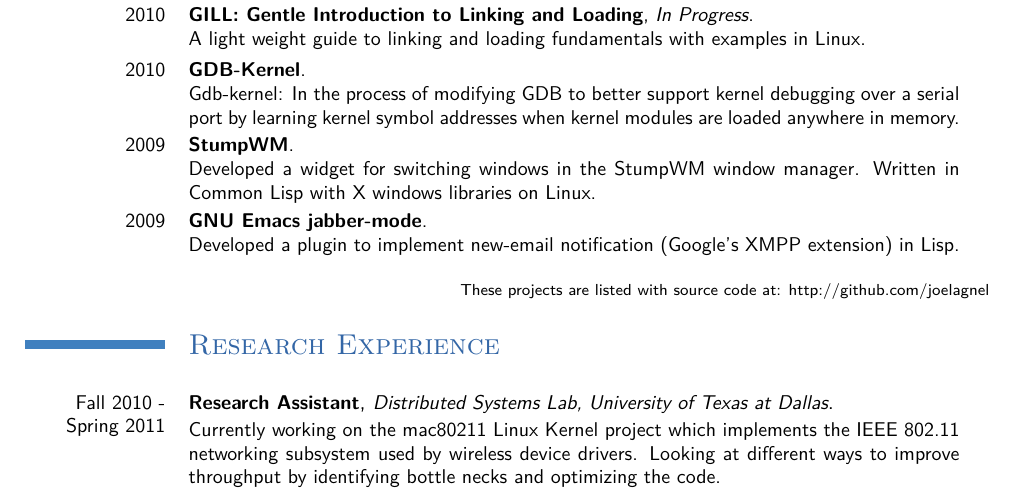
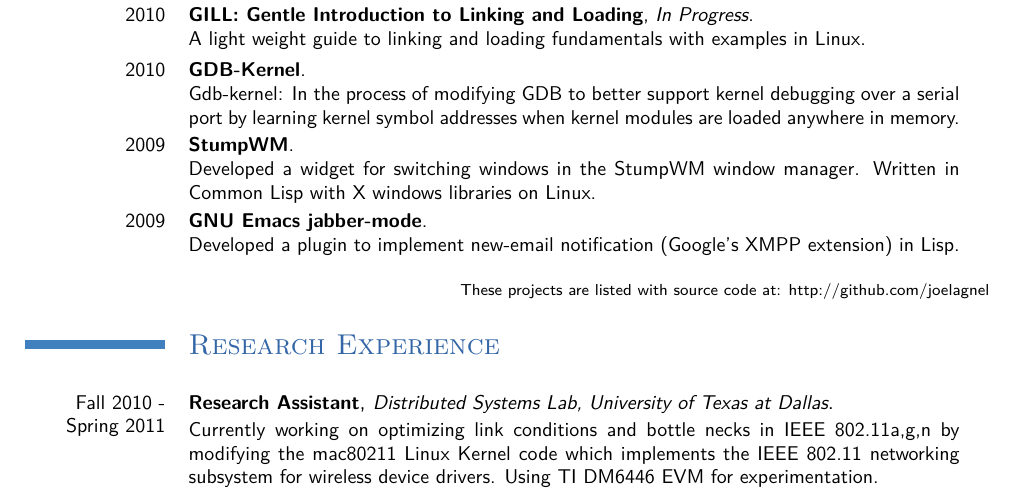
Before and after one commit to joelagnel/joelagnel.github.com, a LaTeX CV (latex-resume/joel-resume.tex): part of page 1 of 2, cut so that both start at the same text. Compiled offline with pdfLaTeX.

Commit message:
Updated research stuff to be more meaningful and accurate

```diff
--- a/latex-resume/joel-resume.tex
+++ b/latex-resume/joel-resume.tex
@@ -81,7 +81,7 @@
 \newline
 \section{Research Experience}
 \cventry{Fall 2010 - Spring 2011}{\small Research Assistant}{\small Distributed Systems Lab, University of Texas at Dallas}{}{}
-{Currently working on the mac80211 Linux Kernel project which implements the IEEE 802.11 networking subsystem used by wireless device drivers. Looking at different ways to improve throughput by identifying bottle necks and optimizing the code.}
+{Currently working on optimizing link conditions and bottle necks in IEEE 802.11a,g,n by modifying the mac80211 Linux Kernel code which implements the IEEE 802.11 networking subsystem for wireless device drivers. Using TI DM6446 EVM for experimentation.}
 \section{Professional Work Experience}
 % \subsection{Vocational}
 \cventry{2008--2010}{Linux Kernel Developer}{Atlantis Computing}{Bangalore}{}{Responsible for design, development and maintenance of block layer and file system components in the virtualization product stack.\newline
```
Also changed, not shown: latex-resume/joel-resume.pdf, 1 other file.
